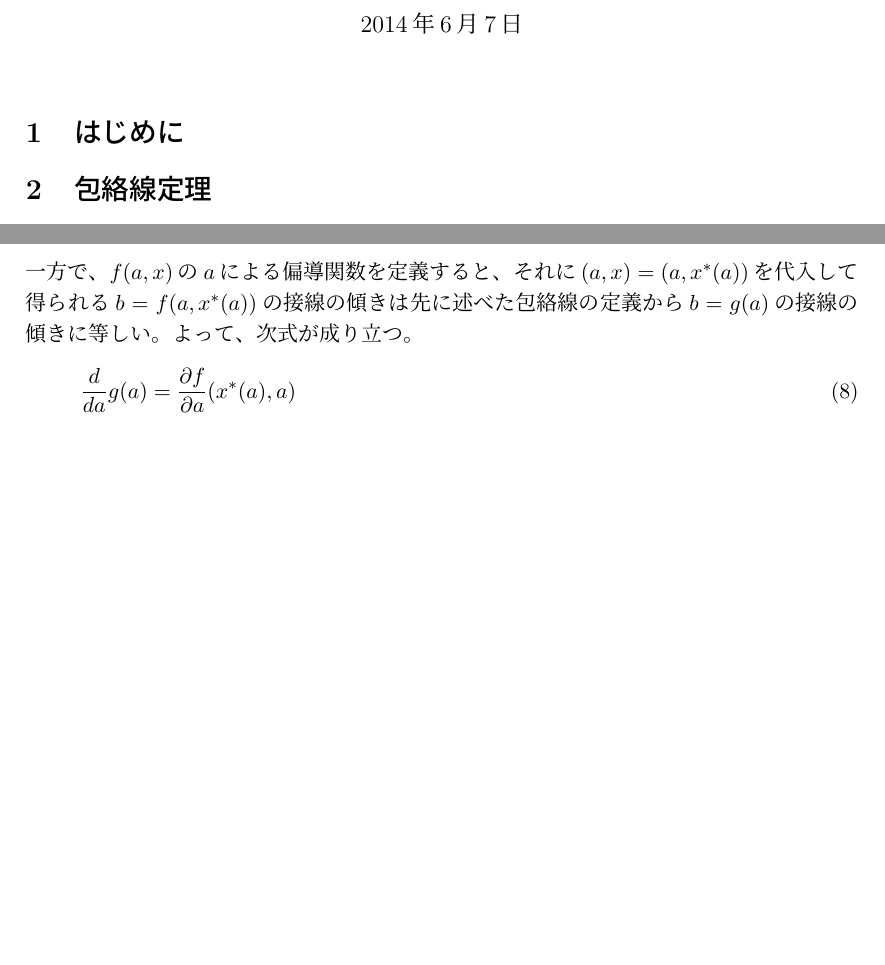
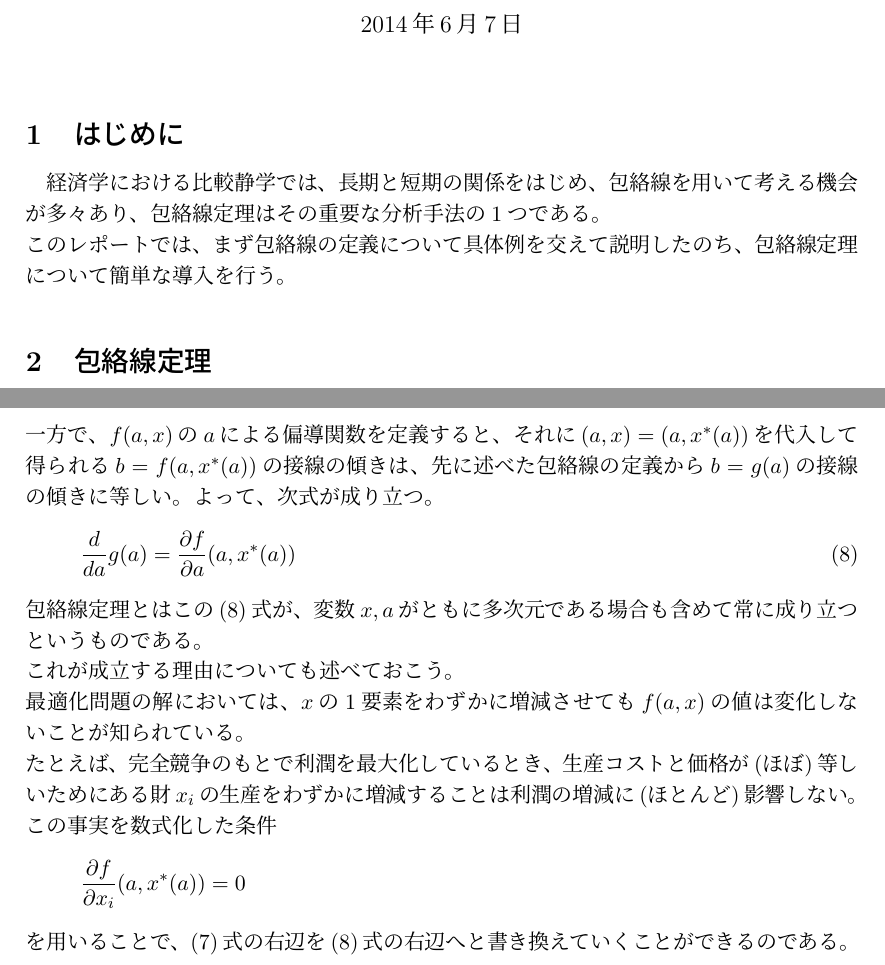
Before and after one commit to beeleb/repository, a LaTeX document (envelope_report.tex): two parts of pages 1 and 2 of 6 before the commit and two parts of pages 1 and 3 of 7 after it, joined at a grey line, cut so that both start at the same text, the shorter picture padded with empty space. Compiled offline with pLaTeX and dvipdfmx.

Commit message:
tex:ひとまず完成版。　py:軸の描画が二重になっているなどムダな部分の削除をメインに変更。

```diff
--- a/envelope_report.tex
+++ b/envelope_report.tex
@@ -12,9 +12,8 @@
 \maketitle
 
 \section{はじめに}
-
-
-
+経済学における比較静学では、長期と短期の関係をはじめ、包絡線を用いて考える機会が多々あり、包絡線定理はその重要な分析手法の1つである。\\
+このレポートでは、まず包絡線の定義について具体例を交えて説明したのち、包絡線定理について簡単な導入を行う。
 \section{包絡線定理}
 
 \subsection{包絡線の求め方}
@@ -67,10 +66,19 @@ $f(a,x^* (a))$で与えられる曲線は、曲線群の包絡線$g(a)$に等し
 \begin{equation}
-\frac{d}{da}g(a)=\frac{d}{da}(f(a,x^*（a）))\label{eq:7}
+\frac{d}{da}g(a)=\frac{d}{da}f(a,x^*（a）)\label{eq:7}
 \end{equation}
-一方で、$f(a,x)$の$a$による偏導関数を定義すると、それに$(a,x)=(a,x^*(a))$を代入して得られる$b=f(a,x^* (a))$の接線の傾きは先に述べた包絡線の定義から$b=g(a)$の接線の傾きに等しい。よって、次式が成り立つ。
+一方で、$f(a,x)$の$a$による偏導関数を定義すると、それに$(a,x)=(a,x^*(a))$を代入して得られる$b=f(a,x^* (a))$の接線の傾きは、先に述べた包絡線の定義から$b=g(a)$の接線の傾きに等しい。よって、次式が成り立つ。
 \begin{equation}
-\frac{d}{da}g(a)=\frac{\partial f}{\partial a}(x^* (a),a) \label{eq:8}
+\frac{d}{da}g(a)=\frac{\partial f}{\partial a}(a, x^* (a)) \label{eq:8}
 \end{equation}
+包絡線定理とはこの\eqref{eq:8}式が、変数$x,a$がともに多次元である場合も含めて常に成り立つというものである。\\
+これが成立する理由についても述べておこう。\\
+最適化問題の解においては、$x$の1要素をわずかに増減させても$f(a,x)$の値は変化しないことが知られている。\\
+たとえば、完全競争のもとで利潤を最大化しているとき、生産コストと価格が(ほぼ)等しいためにある財$x_i$の生産をわずかに増減することは利潤の増減に(ほとんど)影響しない。\\
+この事実を数式化した条件
+\begin{equation*}
+\frac{\partial f}{\partial x_i}(a,x^* (a))=0
+\end{equation*}
+を用いることで、\eqref{eq:7}式の右辺を\eqref{eq:8}式の右辺へと書き換えていくことができるのである。
 \begin{figure}[p]
  \centering
  \includegraphics[scale=0.7]{envelope0.pdf}
```
Also changed, not shown: envelope_report.pdf, envelope_report.tex (4 more changed lines), 1 other file.
